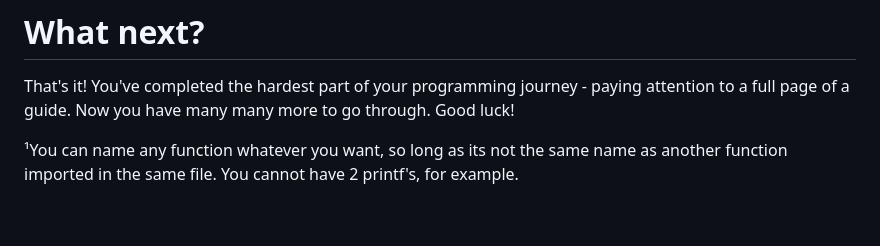
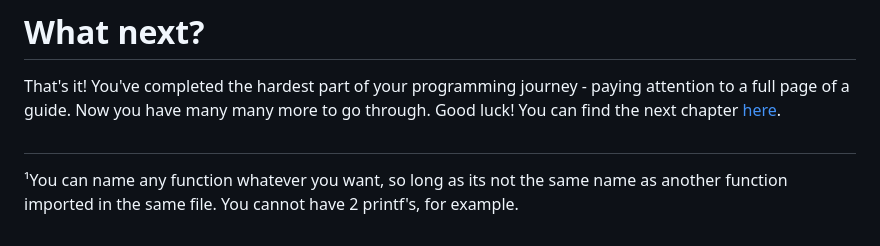
Before and after one commit to GBX9570/gbx9570.github.io, a Markdown page: c-guide/basics.md, the part around the change. GitHub-like rendering.

```diff
--- a/c-guide/basics.md
+++ b/c-guide/basics.md
@@ -76,5 +76,7 @@ hello.c:4:32: error: expected ‘;’ before ‘return’
 
 # What next?
 That's it! You've completed the hardest part of your programming journey - paying attention to a full page of a guide. Now you have many many more to go through. Good luck!
+You can find the next chapter [here](type-var-array.md).
 
+#
 ¹You can name any function whatever you want, so long as its not the same name as another function imported in the same file. You cannot have 2 printf's, for example.
```
